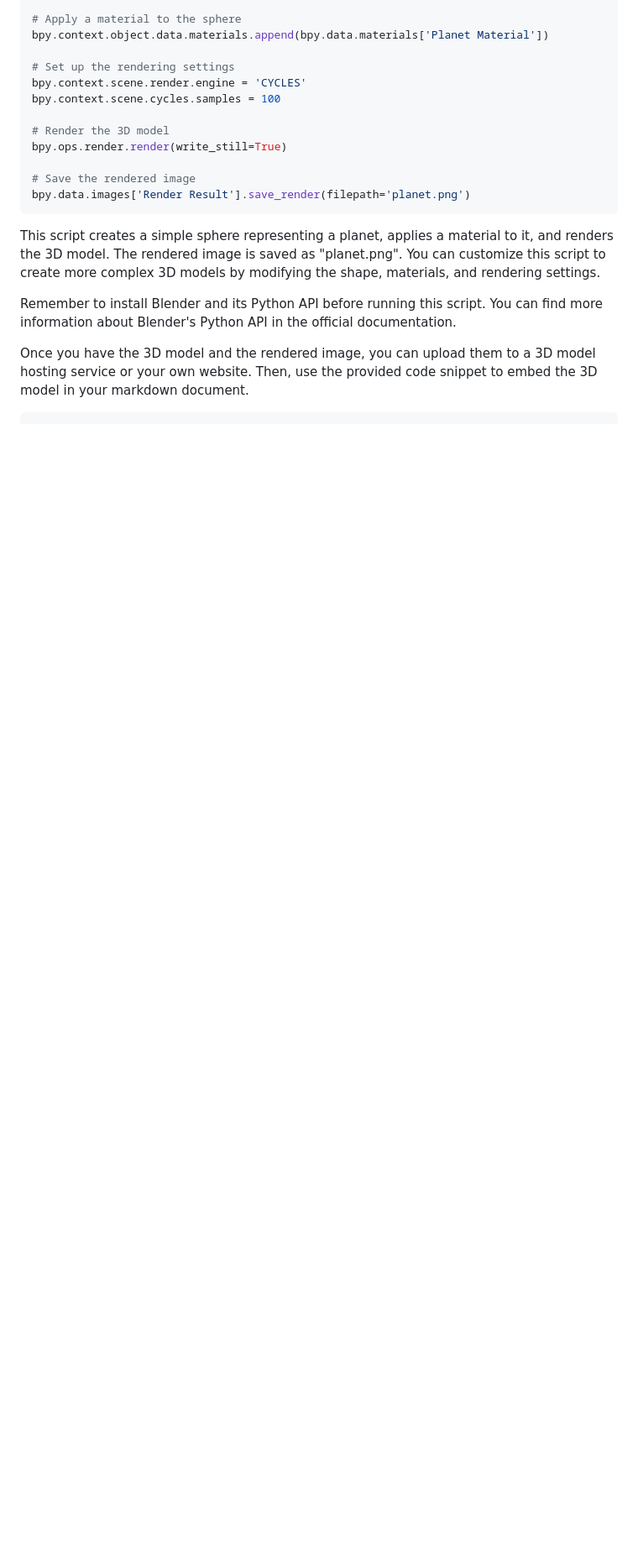
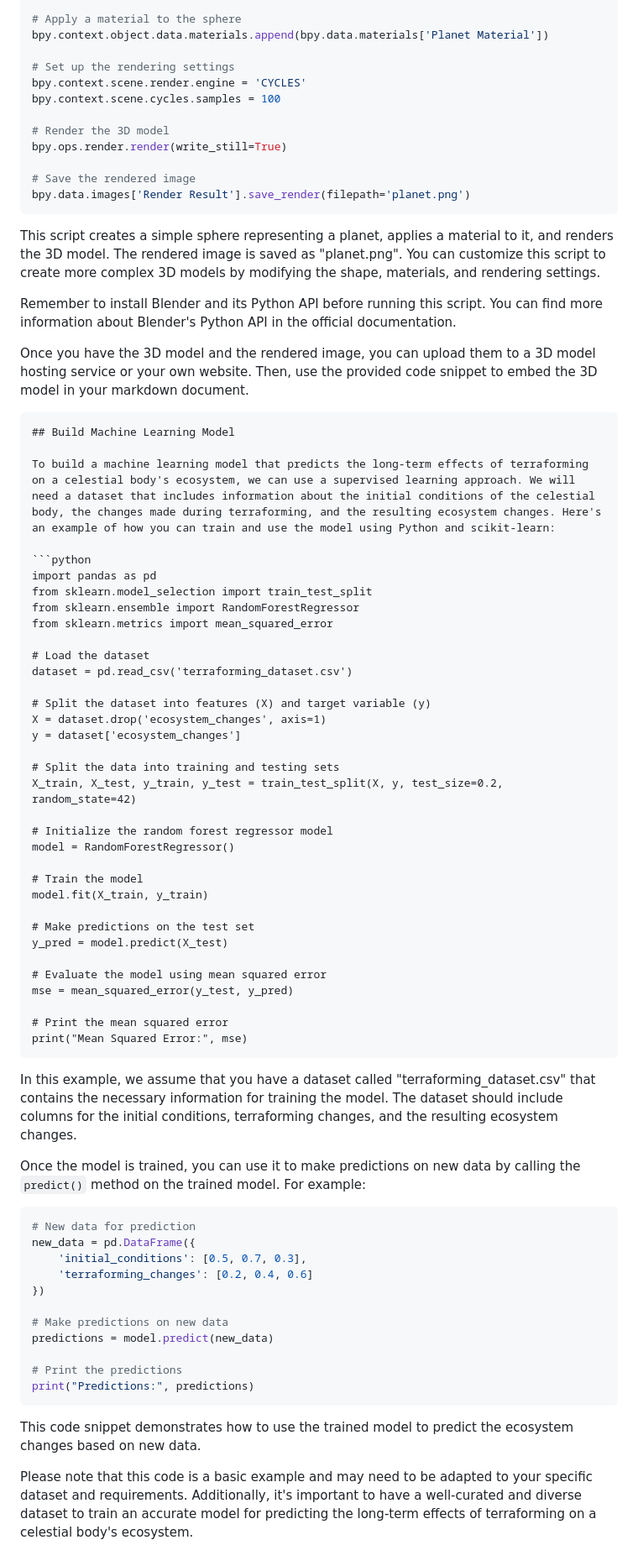
Before and after one commit to KOSASIH/TerraformingArchitect, a Markdown page: README.md, the part around the change. Shown at 84% size. GitHub-like rendering; blank space fills up the shorter version.

````diff
--- a/README.md
+++ b/README.md
@@ -116,3 +116,60 @@ Remember to install Blender and its Python API before running this script. You c
 
 Once you have the 3D model and the rendered image, you can upload them to a 3D model hosting service or your own website. Then, use the provided code snippet to embed the 3D model in your markdown document.
 ```
+## Build Machine Learning Model
+
+To build a machine learning model that predicts the long-term effects of terraforming on a celestial body's ecosystem, we can use a supervised learning approach. We will need a dataset that includes information about the initial conditions of the celestial body, the changes made during terraforming, and the resulting ecosystem changes. Here's an example of how you can train and use the model using Python and scikit-learn:
+
+```python
+import pandas as pd
+from sklearn.model_selection import train_test_split
+from sklearn.ensemble import RandomForestRegressor
+from sklearn.metrics import mean_squared_error
+
+# Load the dataset
+dataset = pd.read_csv('terraforming_dataset.csv')
+
+# Split the dataset into features (X) and target variable (y)
+X = dataset.drop('ecosystem_changes', axis=1)
+y = dataset['ecosystem_changes']
+
+# Split the data into training and testing sets
+X_train, X_test, y_train, y_test = train_test_split(X, y, test_size=0.2, random_state=42)
+
+# Initialize the random forest regressor model
+model = RandomForestRegressor()
+
+# Train the model
+model.fit(X_train, y_train)
+
+# Make predictions on the test set
+y_pred = model.predict(X_test)
+
+# Evaluate the model using mean squared error
+mse = mean_squared_error(y_test, y_pred)
+
+# Print the mean squared error
+print("Mean Squared Error:", mse)
+```
+
+In this example, we assume that you have a dataset called "terraforming_dataset.csv" that contains the necessary information for training the model. The dataset should include columns for the initial conditions, terraforming changes, and the resulting ecosystem changes.
+
+Once the model is trained, you can use it to make predictions on new data by calling the `predict()` method on the trained model. For example:
+
+```python
+# New data for prediction
+new_data = pd.DataFrame({
+    'initial_conditions': [0.5, 0.7, 0.3],
+    'terraforming_changes': [0.2, 0.4, 0.6]
+})
+
+# Make predictions on new data
+predictions = model.predict(new_data)
+
+# Print the predictions
+print("Predictions:", predictions)
+```
+
+This code snippet demonstrates how to use the trained model to predict the ecosystem changes based on new data.
+
+Please note that this code is a basic example and may need to be adapted to your specific dataset and requirements. Additionally, it's important to have a well-curated and diverse dataset to train an accurate model for predicting the long-term effects of terraforming on a celestial body's ecosystem.
````
